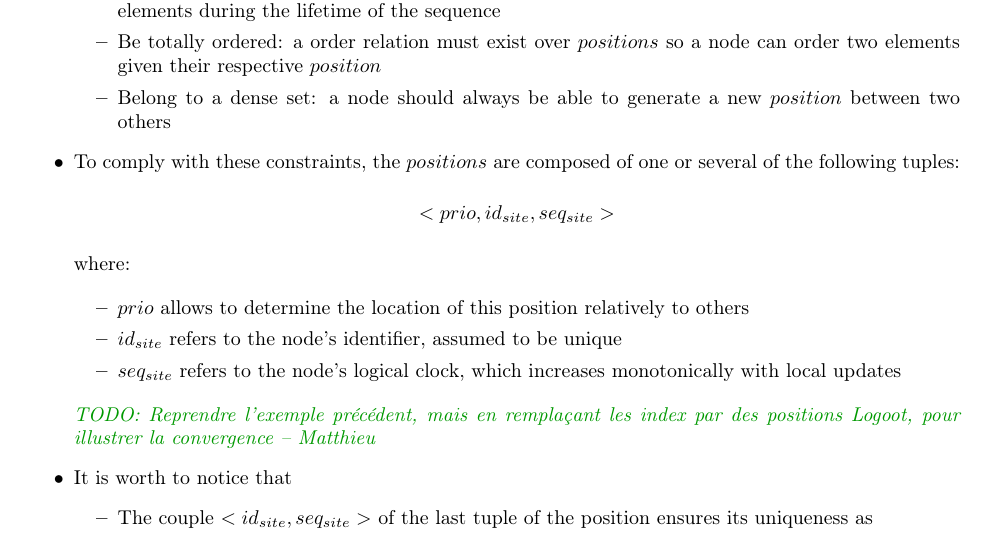
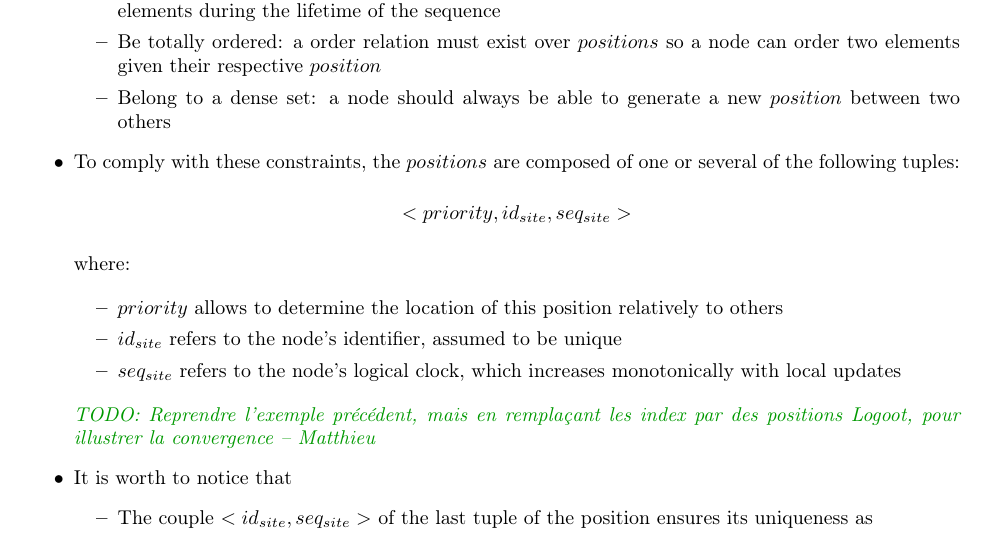
Before and after one commit to MatthieuNICOLAS/paper-renaming-mechanism, a LaTeX document (main.tex): part of page 2 of 5, cut so that both start at the same text. Compiled offline with pdfLaTeX.

Commit message:
refactor: replace "prio" with "priority"

```diff
--- a/main.tex
+++ b/main.tex
@@ -111,13 +111,13 @@
     \item To comply with these constraints, the $positions$ are composed of one or several of the following tuples:
 
     \begin{center}
-        $<prio, id_{site}, seq_{site}>$
+        $<priority, id_{site}, seq_{site}>$
     \end{center}
 
     where:
 
     \begin{itemize}
-        \item $prio$ allows to determine the location of this position relatively to others
+        \item $priority$ allows to determine the location of this position relatively to others
         \item $id_{site}$ refers to the node's identifier, assumed to be unique
         \item $seq_{site}$ refers to the node's logical clock, which increases monotonically with local updates
     \end{itemize}
```
Also changed, not shown: main.pdf.
